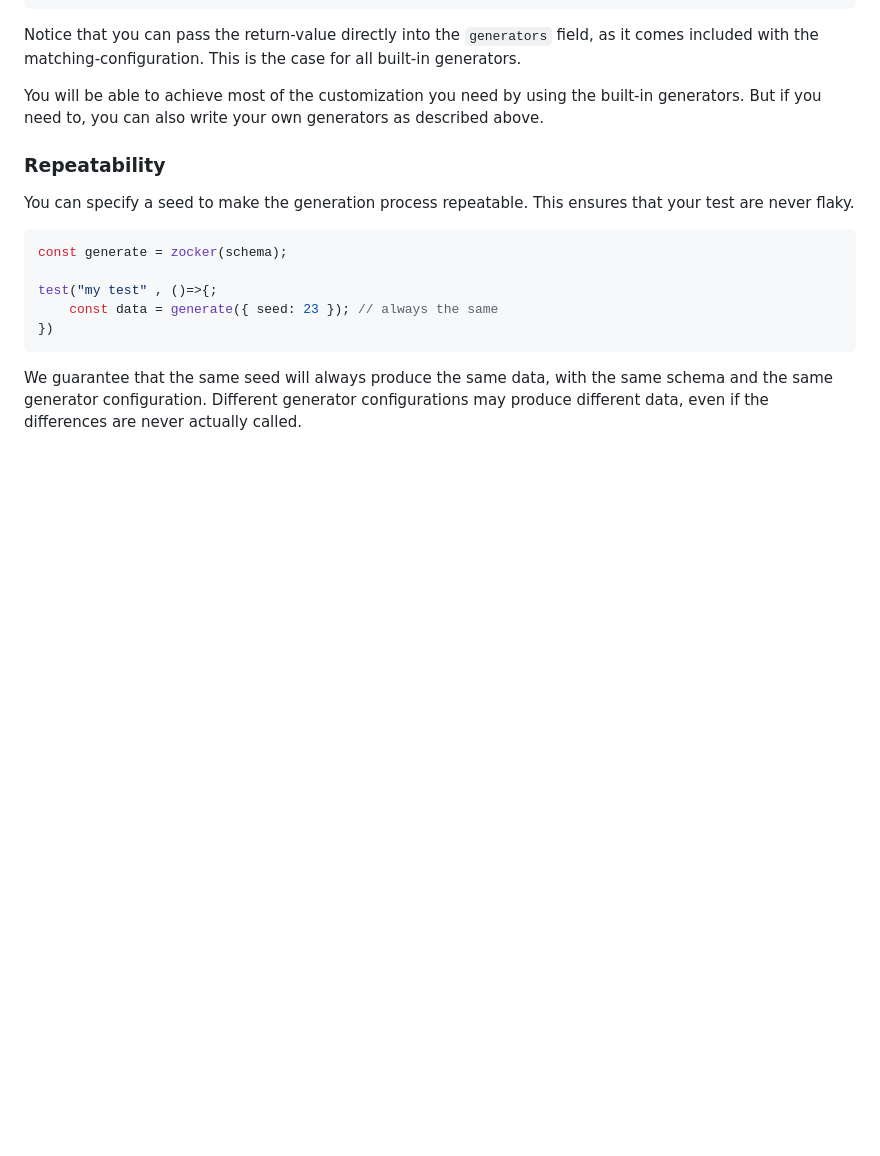
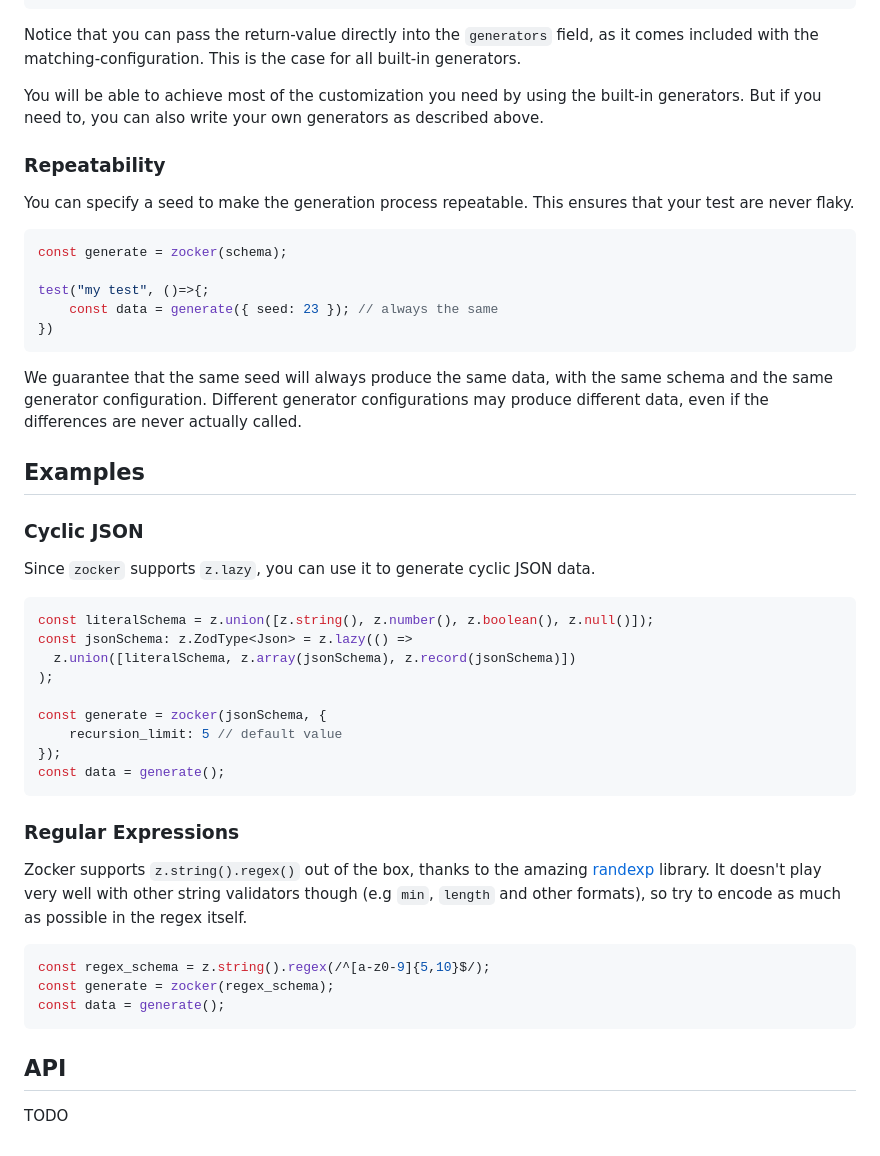
Before and after one commit to LorisSigrist/zocker, a Markdown page: README.md, the part around the change. Rendered like a GitHub page; blank space fills up the shorter version.

Commit message:
Add Examples to README

````diff
--- a/README.md
+++ b/README.md
@@ -98,9 +98,37 @@ You can specify a seed to make the generation process repeatable. This ensures t
 ```typescript
 const generate = zocker(schema);
 
-test("my test" , ()=>{;
+test("my test", ()=>{;
     const data = generate({ seed: 23 }); // always the same
 })
 ```
 
 We guarantee that the same seed will always produce the same data, with the same schema and the same generator configuration. Different generator configurations may produce different data, even if the differences are never actually called.
+
+## Examples
+### Cyclic JSON
+Since `zocker` supports `z.lazy`, you can use it to generate cyclic JSON data.
+
+```typescript
+const literalSchema = z.union([z.string(), z.number(), z.boolean(), z.null()]);
+const jsonSchema: z.ZodType<Json> = z.lazy(() =>
+  z.union([literalSchema, z.array(jsonSchema), z.record(jsonSchema)])
+);
+
+const generate = zocker(jsonSchema, {
+    recursion_limit: 5 // default value
+});
+const data = generate();
+```
+
+### Regular Expressions
+Zocker supports `z.string().regex()` out of the box, thanks to the amazing [randexp](https://npmjs.com/package/randexp) library. It doesn't play very well with other string validators though (e.g `min`, `length` and other formats), so try to encode as much as possible in the regex itself.
+
+```typescript
+const regex_schema = z.string().regex(/^[a-z0-9]{5,10}$/);
+const generate = zocker(regex_schema);
+const data = generate();
+```
+
+## API
+TODO
````
